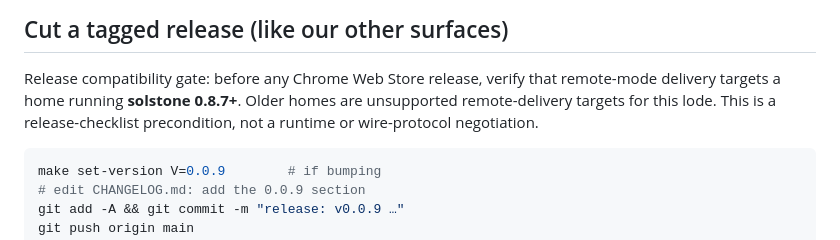
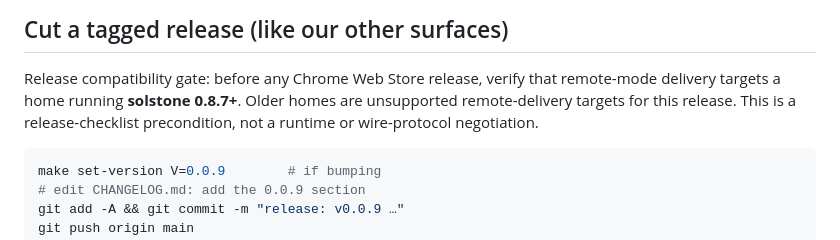
Before and after one commit to solpbc/solstone-browser, a Markdown page: RELEASE.md, the part around the change. Rendered like a GitHub page.

Commit message:
docs(release): scope the compatibility gate to the release, not to internal work
The gate is a property of the release; it was described as belonging to an
internal unit of work.

````diff
--- a/RELEASE.md
+++ b/RELEASE.md
@@ -61,7 +61,7 @@ the bump, update `CHANGELOG.md`, then `make dist`.
 
 Release compatibility gate: before any Chrome Web Store release, verify that
 remote-mode delivery targets a home running **solstone 0.8.7+**. Older homes are
-unsupported remote-delivery targets for this lode. This is a release-checklist
+unsupported remote-delivery targets for this release. This is a release-checklist
 precondition, not a runtime or wire-protocol negotiation.
 
 ```bash
````
